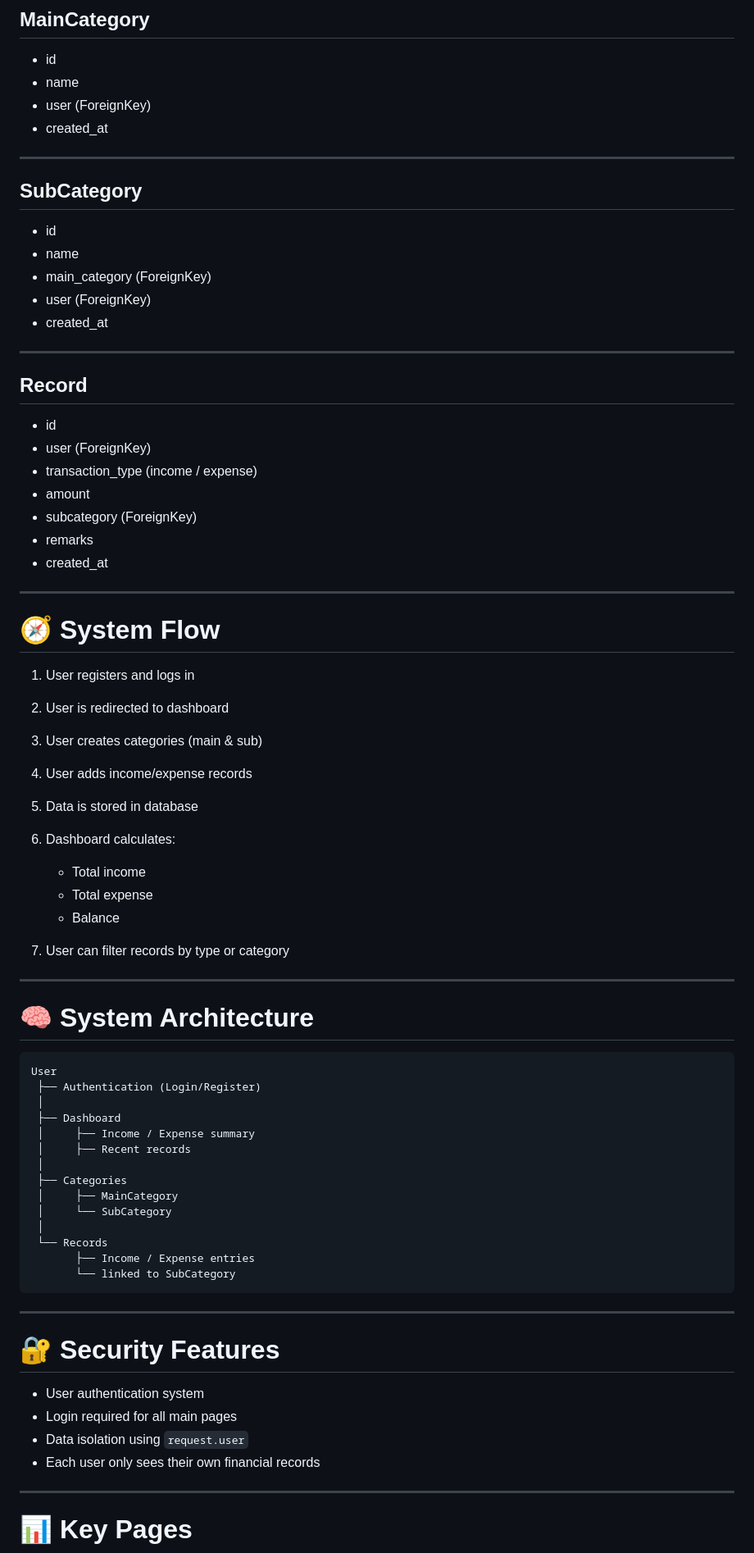
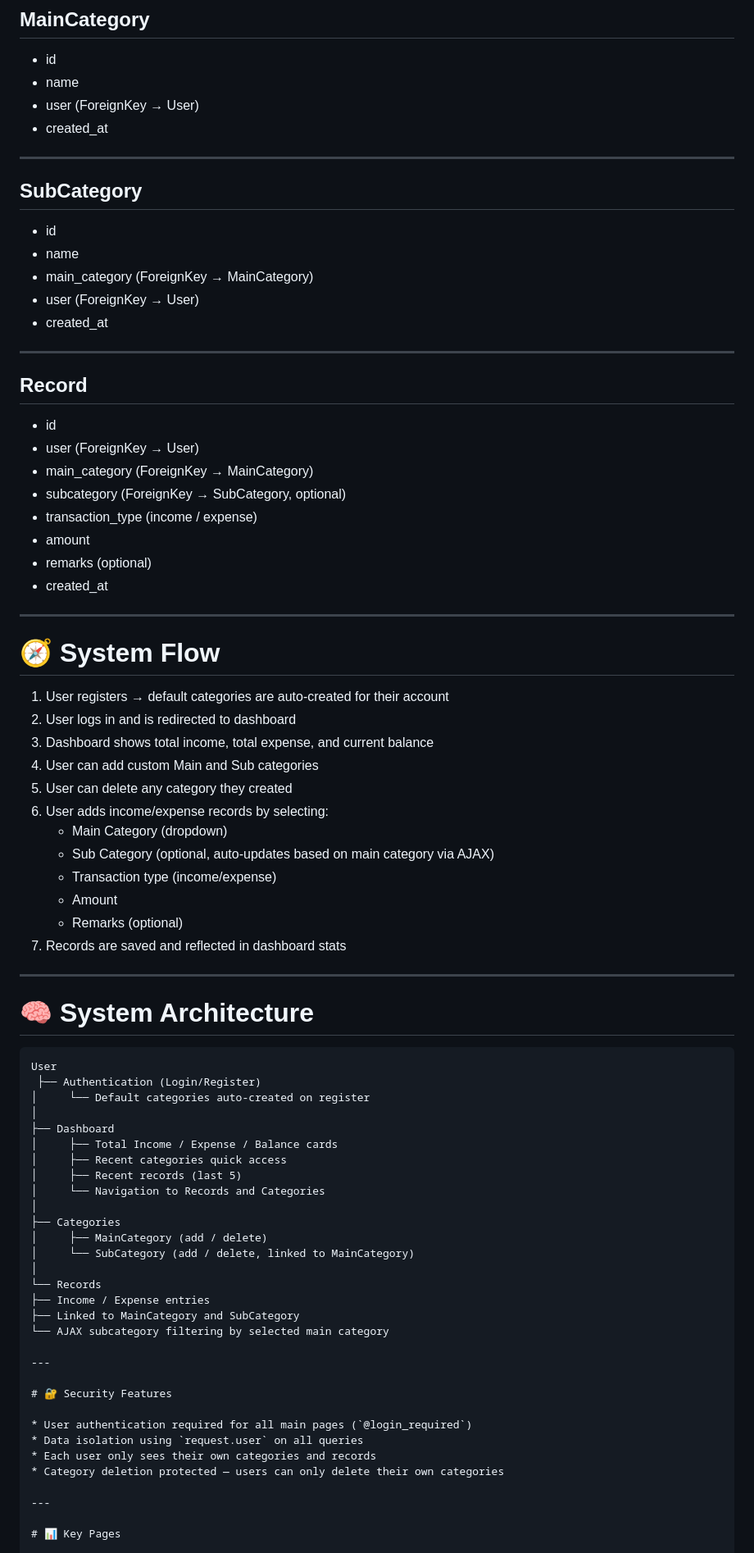
Before and after one commit to hishamcyber/bookkeeping-system-django, a Markdown page: README.md, the part around one of its changes. Shown at 82% size. Rendered like a GitHub page.

Commit message:
Update README with current project state and logic

````diff
--- a/README.md
+++ b/README.md
@@ -99,7 +99,7 @@ password: adminadmin123
 
 * id
 * name
-* user (ForeignKey)
+* user (ForeignKey → User)
 * created_at
 
 ---
@@ -108,8 +108,8 @@ password: adminadmin123
 
 * id
 * name
-* main_category (ForeignKey)
-* user (ForeignKey)
+* main_category (ForeignKey → MainCategory)
+* user (ForeignKey → User)
 * created_at
 
 ---
@@ -117,28 +117,30 @@ password: adminadmin123
 ## Record
 
 * id
-* user (ForeignKey)
+* user (ForeignKey → User)
+* main_category (ForeignKey → MainCategory)
+* subcategory (ForeignKey → SubCategory, optional)
 * transaction_type (income / expense)
 * amount
-* subcategory (ForeignKey)
-* remarks
+* remarks (optional)
 * created_at
 
 ---
 
 # 🧭 System Flow
 
-1. User registers and logs in
-2. User is redirected to dashboard
-3. User creates categories (main & sub)
-4. User adds income/expense records
-5. Data is stored in database
-6. Dashboard calculates:
-
-   * Total income
-   * Total expense
-   * Balance
-7. User can filter records by type or category
+1. User registers → default categories are auto-created for their account
+2. User logs in and is redirected to dashboard
+3. Dashboard shows total income, total expense, and current balance
+4. User can add custom Main and Sub categories
+5. User can delete any category they created
+6. User adds income/expense records by selecting:
+   - Main Category (dropdown)
+   - Sub Category (optional, auto-updates based on main category via AJAX)
+   - Transaction type (income/expense)
+   - Amount
+   - Remarks (optional)
+7. Records are saved and reflected in dashboard stats
 
 ---
 
@@ -147,28 +149,31 @@ password: adminadmin123
 ```
 User
  ├── Authentication (Login/Register)
- │
- ├── Dashboard
- │     ├── Income / Expense summary
- │     ├── Recent records
- │
- ├── Categories
- │     ├── MainCategory
- │     └── SubCategory
- │
- └── Records
-       ├── Income / Expense entries
-       └── linked to SubCategory
-```
+│     └── Default categories auto-created on register
+│
+├── Dashboard
+│     ├── Total Income / Expense / Balance cards
+│     ├── Recent categories quick access
+│     ├── Recent records (last 5)
+│     └── Navigation to Records and Categories
+│
+├── Categories
+│     ├── MainCategory (add / delete)
+│     └── SubCategory (add / delete, linked to MainCategory)
+│
+└── Records
+├── Income / Expense entries
+├── Linked to MainCategory and SubCategory
+└── AJAX subcategory filtering by selected main category
 
 ---
 
 # 🔐 Security Features
 
-* User authentication system
-* Login required for all main pages
-* Data isolation using `request.user`
-* Each user only sees their own financial records
+* User authentication required for all main pages (`@login_required`)
+* Data isolation using `request.user` on all queries
+* Each user only sees their own categories and records
+* Category deletion protected — users can only delete their own categories
 
 ---
 
````
Also changed, not shown: other parts of README.md (+25 -16 lines).
